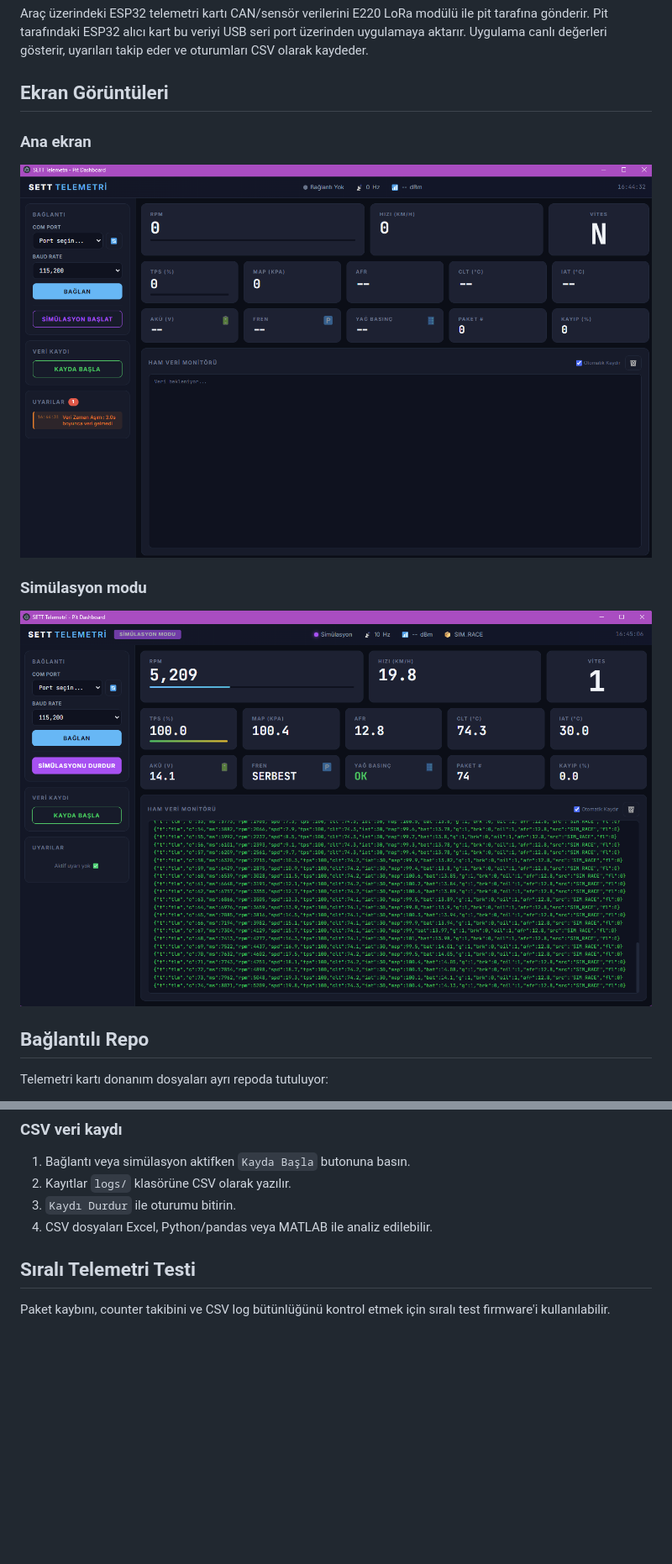
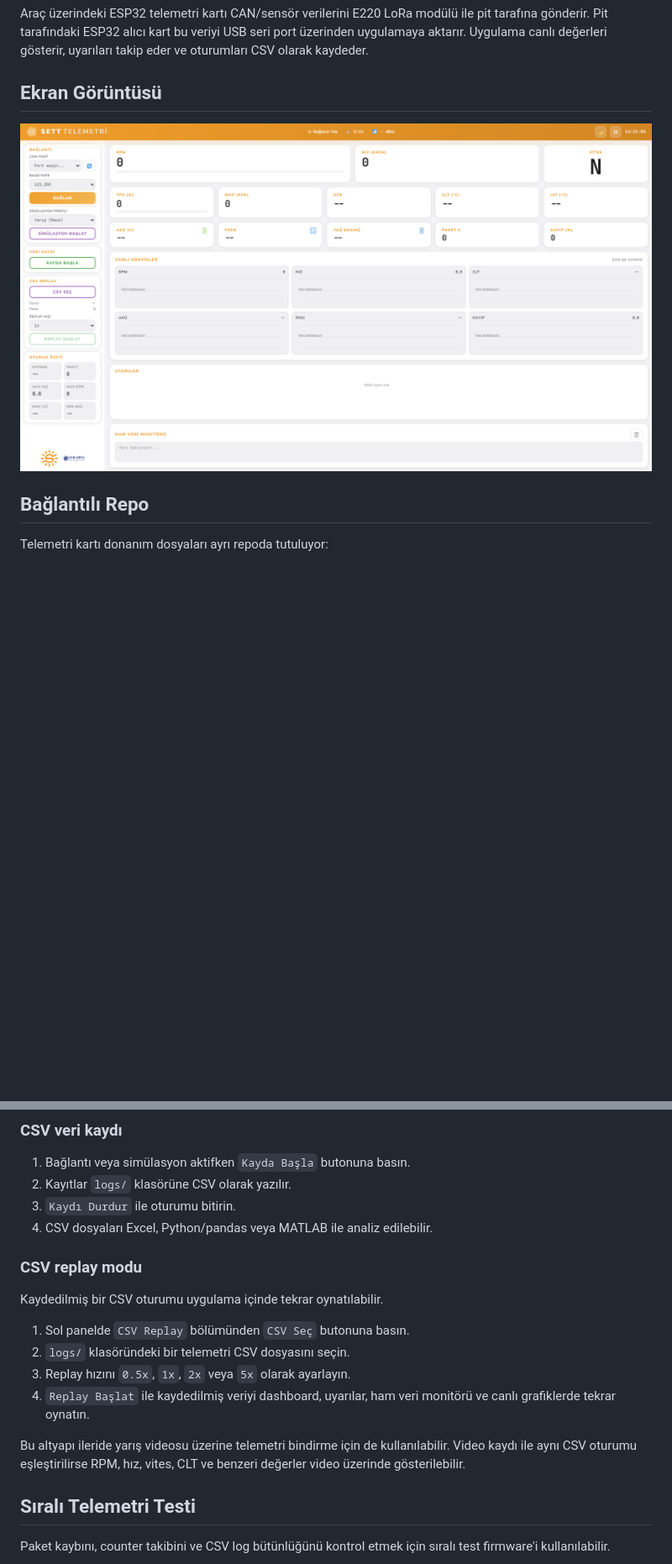
Before and after one commit to kaanfurkankaya/SETT-Telemetri, a Markdown page: README.md, 2 parts joined by grey strips. Shown at 84% size. Rendered like a GitHub page; pictures changed too: Ana.png (deleted), YeniFoto.png (added), sim.png (deleted); blank space fills up the shorter version.

Commit message:
Update telemetry dashboard and README image

```diff
--- a/README.md
+++ b/README.md
@@ -4,15 +4,9 @@ SETT-SAU Formula Student takımının pit tarafında kullandığı Electron taba
 
 Araç üzerindeki ESP32 telemetri kartı CAN/sensör verilerini E220 LoRa modülü ile pit tarafına gönderir. Pit tarafındaki ESP32 alıcı kart bu veriyi USB seri port üzerinden uygulamaya aktarır. Uygulama canlı değerleri gösterir, uyarıları takip eder ve oturumları CSV olarak kaydeder.
 
-## Ekran Görüntüleri
+## Ekran Görüntüsü
 
-### Ana ekran
-
-<img src="Ana.png" alt="SETT Telemetri ana ekran" width="100%">
-
-### Simülasyon modu
-
-<img src="sim.png" alt="SETT Telemetri simülasyon modu" width="100%">
+<img src="YeniFoto.png" alt="SETT Telemetri güncel arayüz" width="100%">
 
 ## Bağlantılı Repo
 
@@ -87,6 +89,17 @@ Simülasyon TPS, RPM, hız, AFR, CLT, IAT, MAP ve akü değerlerini birbirine ba
 2. Kayıtlar `logs/` klasörüne CSV olarak yazılır.
 3. `Kaydı Durdur` ile oturumu bitirin.
 4. CSV dosyaları Excel, Python/pandas veya MATLAB ile analiz edilebilir.
+
+### CSV replay modu
+
+Kaydedilmiş bir CSV oturumu uygulama içinde tekrar oynatılabilir.
+
+1. Sol panelde `CSV Replay` bölümünden `CSV Seç` butonuna basın.
+2. `logs/` klasöründeki bir telemetri CSV dosyasını seçin.
+3. Replay hızını `0.5x`, `1x`, `2x` veya `5x` olarak ayarlayın.
+4. `Replay Başlat` ile kaydedilmiş veriyi dashboard, uyarılar, ham veri monitörü ve canlı grafiklerde tekrar oynatın.
+
+Bu altyapı ileride yarış videosu üzerine telemetri bindirme için de kullanılabilir. Video kaydı ile aynı CSV oturumu eşleştirilirse RPM, hız, vites, CLT ve benzeri değerler video üzerinde gösterilebilir.
 
 ## Sıralı Telemetri Testi
 
```
Also changed, not shown: other parts of README.md (+11 -4 lines), AI_DEVELOPMENT_LOG.md (+44 -3 lines), Logo yazısız_transparent.png (added), saülogo.png (added), 8 other files.
